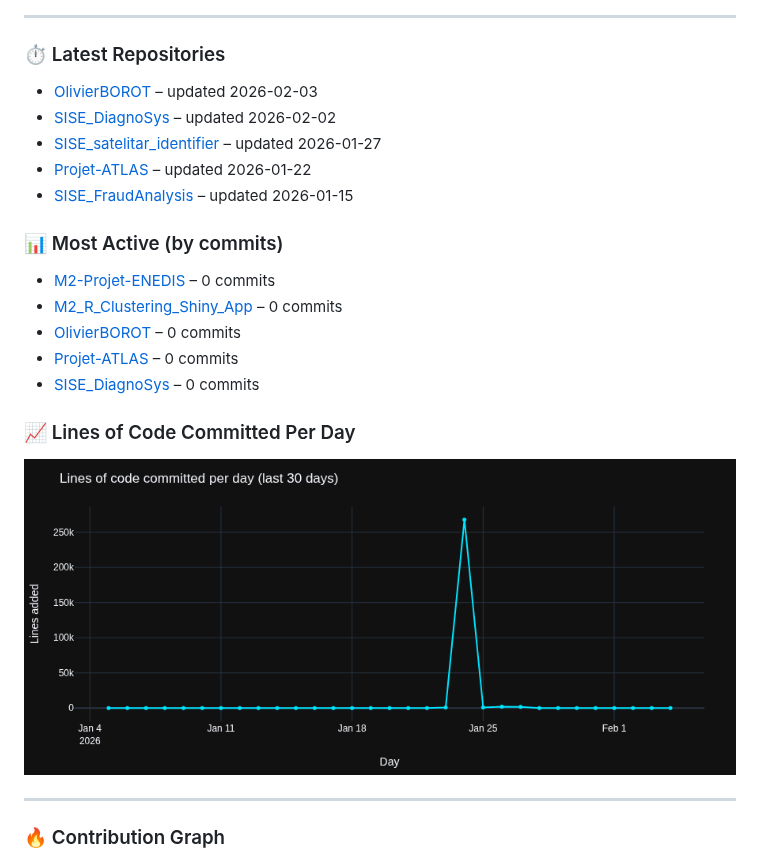
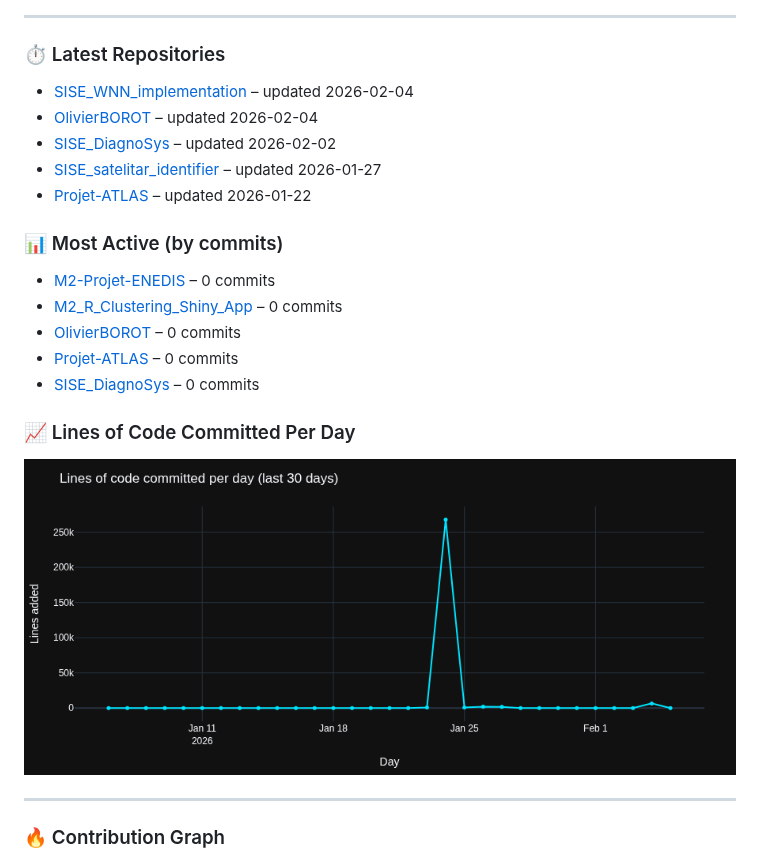
Before and after one commit to OlivierBOROT/OlivierBOROT, a Markdown page: README.md, the part around the change. Rendered like a GitHub page; pictures changed too: charts/lines_per_day.png.

Commit message:
Auto-update README

```diff
--- a/README.md
+++ b/README.md
@@ -31,11 +31,11 @@
 
 <!--DYNAMIC_SECTION_START-->
 ### ⏱ Latest Repositories
-- [OlivierBOROT](https://github.com/OlivierBOROT/OlivierBOROT) – updated 2026-02-03
+- [SISE_WNN_implementation](https://github.com/OlivierBOROT/SISE_WNN_implementation) – updated 2026-02-04
+- [OlivierBOROT](https://github.com/OlivierBOROT/OlivierBOROT) – updated 2026-02-04
 - [SISE_DiagnoSys](https://github.com/OlivierBOROT/SISE_DiagnoSys) – updated 2026-02-02
 - [SISE_satelitar_identifier](https://github.com/OlivierBOROT/SISE_satelitar_identifier) – updated 2026-01-27
 - [Projet-ATLAS](https://github.com/OlivierBOROT/Projet-ATLAS) – updated 2026-01-22
-- [SISE_FraudAnalysis](https://github.com/OlivierBOROT/SISE_FraudAnalysis) – updated 2026-01-15
 
 ### 📊 Most Active (by commits)
 - [M2-Projet-ENEDIS](https://github.com/OlivierBOROT/M2-Projet-ENEDIS) – 0 commits
```
Also changed, not shown: charts/top_languages.png.
